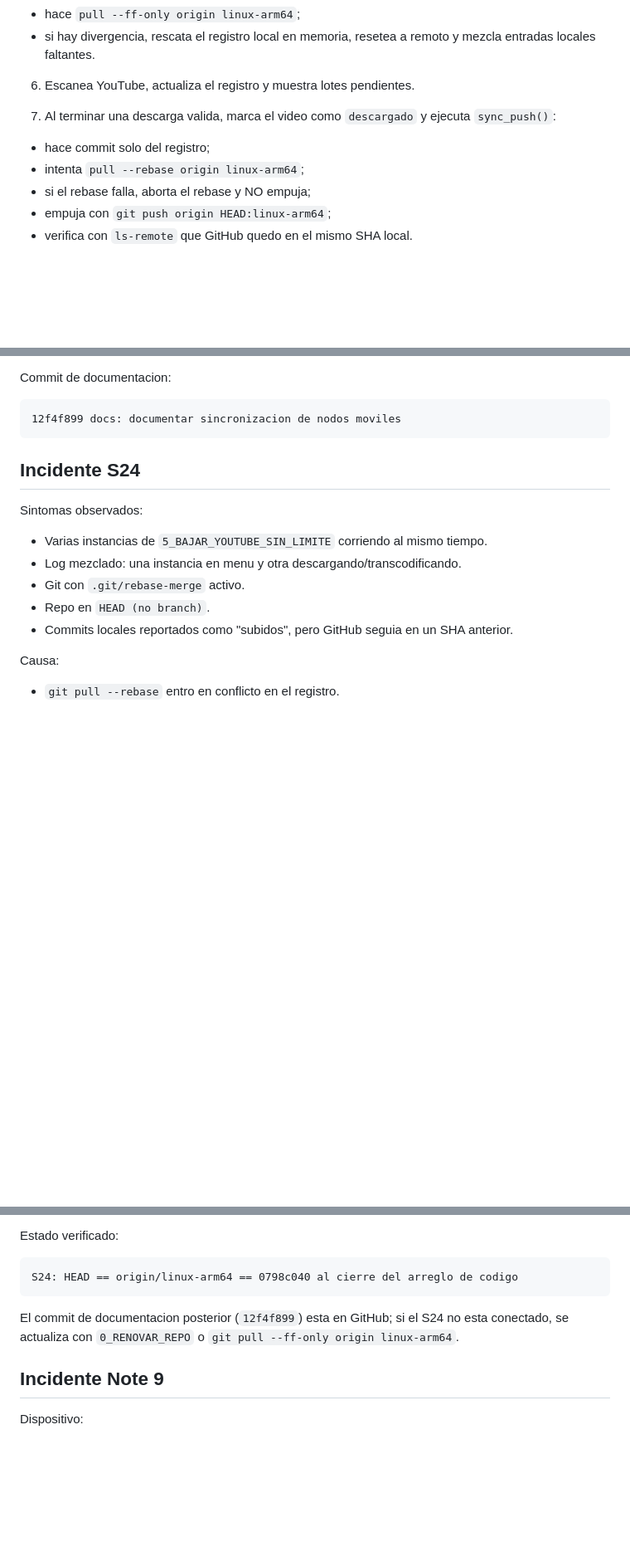
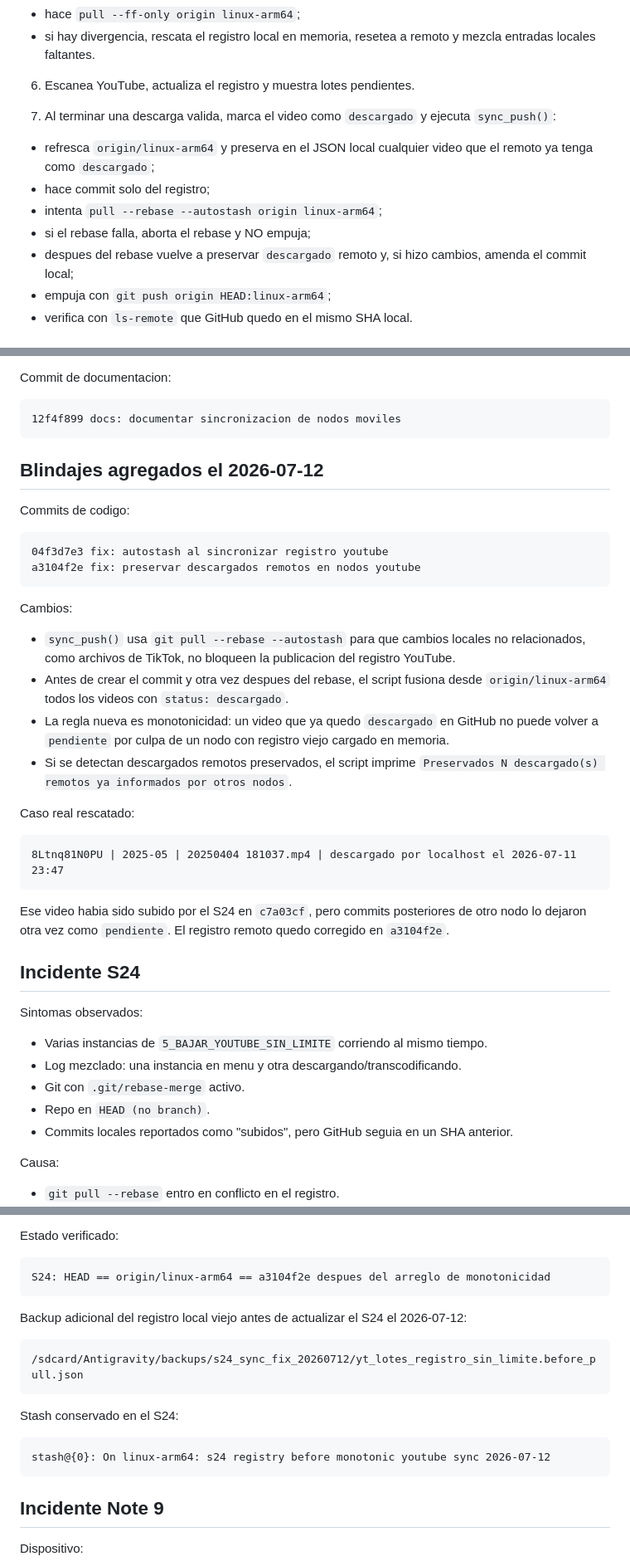
Before and after one commit to zerausn/agentes, a Markdown page: docs/YOUTUBE_LOTES_NODOS_MOVILES.md, 3 parts joined by grey strips. Shown at 83% size. GitHub-like rendering; blank space fills up the shorter version.

Commit message:
docs: documentar monotonicidad del registro youtube

````diff
--- a/docs/YOUTUBE_LOTES_NODOS_MOVILES.md
+++ b/docs/YOUTUBE_LOTES_NODOS_MOVILES.md
@@ -72,9 +72,11 @@ Un video se considera tomado por la red cuando el registro remoto ya tiene `stat
 
 7. Al terminar una descarga valida, marca el video como `descargado` y ejecuta `sync_push()`:
 
+- refresca `origin/linux-arm64` y preserva en el JSON local cualquier video que el remoto ya tenga como `descargado`;
 - hace commit solo del registro;
-- intenta `pull --rebase origin linux-arm64`;
+- intenta `pull --rebase --autostash origin linux-arm64`;
 - si el rebase falla, aborta el rebase y NO empuja;
+- despues del rebase vuelve a preservar `descargado` remoto y, si hizo cambios, amenda el commit local;
 - empuja con `git push origin HEAD:linux-arm64`;
 - verifica con `ls-remote` que GitHub quedo en el mismo SHA local.
 
@@ -100,6 +102,30 @@ Commit de documentacion:
 ```text
 12f4f899 docs: documentar sincronizacion de nodos moviles
 ```
+
+## Blindajes agregados el 2026-07-12
+
+Commits de codigo:
+
+```text
+04f3d7e3 fix: autostash al sincronizar registro youtube
+a3104f2e fix: preservar descargados remotos en nodos youtube
+```
+
+Cambios:
+
+- `sync_push()` usa `git pull --rebase --autostash` para que cambios locales no relacionados, como archivos de TikTok, no bloqueen la publicacion del registro YouTube.
+- Antes de crear el commit y otra vez despues del rebase, el script fusiona desde `origin/linux-arm64` todos los videos con `status: descargado`.
+- La regla nueva es monotonicidad: un video que ya quedo `descargado` en GitHub no puede volver a `pendiente` por culpa de un nodo con registro viejo cargado en memoria.
+- Si se detectan descargados remotos preservados, el script imprime `Preservados N descargado(s) remotos ya informados por otros nodos`.
+
+Caso real rescatado:
+
+```text
+8Ltnq81N0PU | 2025-05 | 20250404 181037.mp4 | descargado por localhost el 2026-07-11 23:47
+```
+
+Ese video habia sido subido por el S24 en `c7a03cf`, pero commits posteriores de otro nodo lo dejaron otra vez como `pendiente`. El registro remoto quedo corregido en `a3104f2e`.
 
 ## Incidente S24
 
@@ -139,10 +165,20 @@ s24-rescue-rebase-orig-20260711-1748
 Estado verificado:
 
 ```text
-S24: HEAD == origin/linux-arm64 == 0798c040 al cierre del arreglo de codigo
+S24: HEAD == origin/linux-arm64 == a3104f2e despues del arreglo de monotonicidad
 ```
 
-El commit de documentacion posterior (`12f4f899`) esta en GitHub; si el S24 no esta conectado, se actualiza con `0_RENOVAR_REPO` o `git pull --ff-only origin linux-arm64`.
+Backup adicional del registro local viejo antes de actualizar el S24 el 2026-07-12:
+
+```text
+/sdcard/Antigravity/backups/s24_sync_fix_20260712/yt_lotes_registro_sin_limite.before_pull.json
+```
+
+Stash conservado en el S24:
+
+```text
+stash@{0}: On linux-arm64: s24 registry before monotonic youtube sync 2026-07-12
+```
 
 ## Incidente Note 9
 
````
Also changed, not shown: other parts of docs/YOUTUBE_LOTES_NODOS_MOVILES.md (+4 -3 lines), docs/PROGRESS.md (+3 -1 lines).
